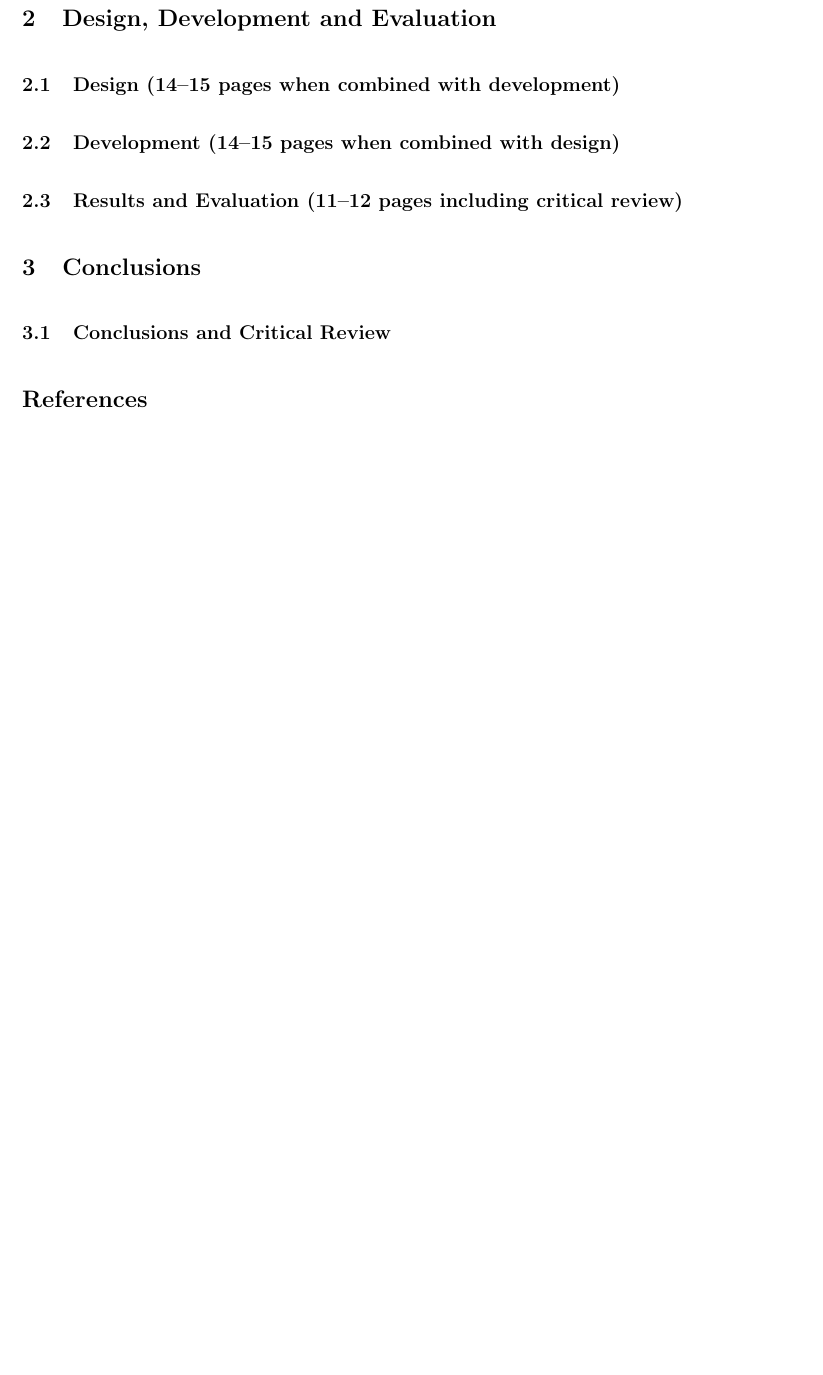
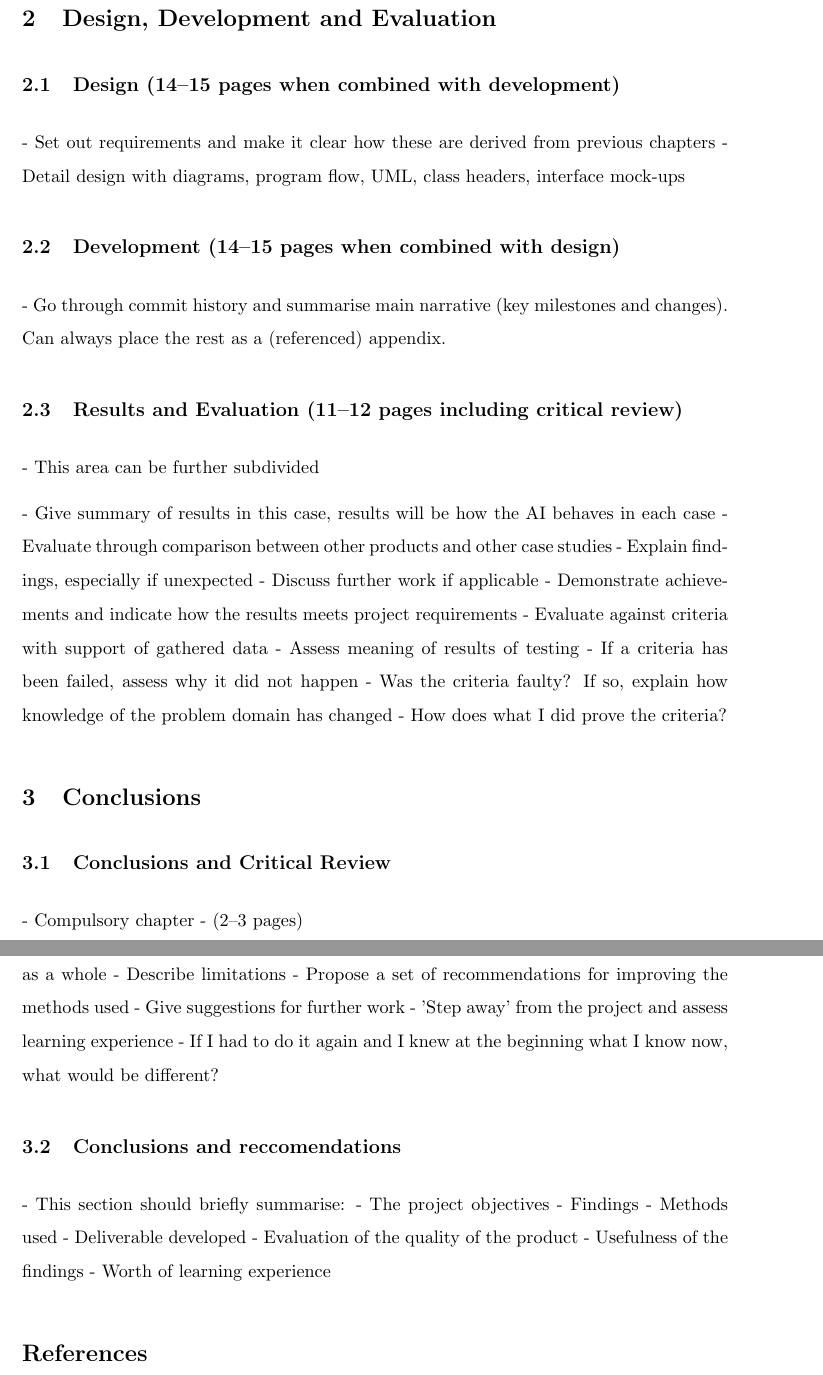
Before and after one commit to Ashe/Thesis, a LaTeX thesis (Docs/thesis.tex): part of page 23 of 26 before the commit and two parts of pages 23 and 24 of 26 after it, the two joined at a grey line, cut so that both start at the same text, the shorter picture padded with empty space. Compiled offline with pdfLaTeX.

Commit message:
Planned next sections based on handbook

```diff
--- a/Docs/thesis.tex
+++ b/Docs/thesis.tex
@@ -221,13 +221,53 @@ Each case in this collective study is going to involve altering part of the AI's
 
 \subsection{Design (14--15 pages when combined with development)}
 
+- Set out requirements and make it clear how these are derived from previous chapters
+- Detail design with diagrams, program flow, UML, class headers, interface mock-ups
+
 \subsection {Development (14--15 pages when combined with design)}
 
+- Go through commit history and summarise main narrative (key milestones and changes). Can always place the rest as a (referenced) appendix.
+
 \subsection {Results and Evaluation (11--12 pages including critical review)}
+
+- This area can be further subdivided
+
+- Give summary of results in this case, results will be how the AI behaves in each case
+  - Evaluate through comparison between other products and other case studies
+  - Explain findings, especially if unexpected
+ - Discuss further work if applicable
+- Demonstrate achievements and indicate how the results meets project requirements
+  - Evaluate against criteria with support of gathered data
+  - Assess meaning of results of testing
+    - If a criteria has been failed, assess why it did not happen
+      - Was the criteria faulty? If so, explain how knowledge of the problem domain has changed
+    - How does what I did prove the criteria?
 
 \section {Conclusions}
 
 \subsection {Conclusions and Critical Review}
 
+- Compulsory chapter
+- (2--3 pages)
+
+- Evaluate to what extent the project objectives have been fulfilled
+- Reflect on the project as a whole
+- Describe limitations
+  - Propose a set of recommendations for improving the methods used
+  - Give suggestions for further work
+- 'Step away' from the project and assess learning experience
+  - If I had to do it again and I knew at the beginning what I know now, what would be different?
+
+\subsection{Conclusions and reccomendations}
+
+- This section should briefly summarise:
+  - The project objectives
+  - Findings
+  - Methods used
+  - Deliverable developed
+  - Evaluation of the quality of the product
+  - Usefulness of the findings
+  - Worth of learning experience
+
 \printbibliography
 \end{document}
```
Also changed, not shown: Docs/thesis.pdf.
